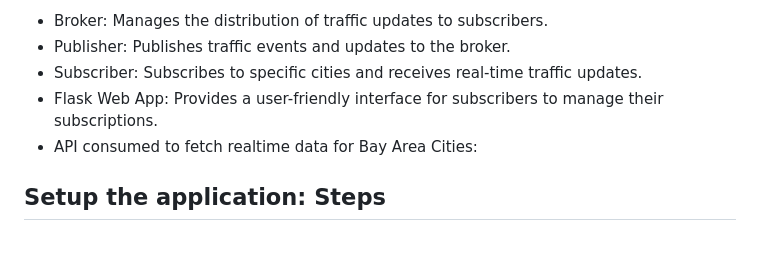
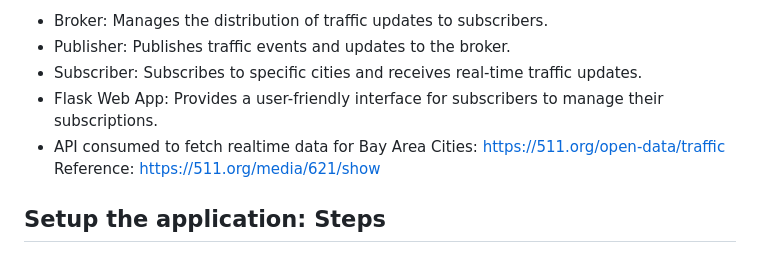
Before and after one commit to NA0724/Traffic_PubSub, a Markdown page: README.md, the part around the change. Rendered like a GitHub page.

Commit message:
updated link for api

```diff
--- a/README.md
+++ b/README.md
@@ -6,8 +6,8 @@ This project implements a Publish-Subscribe architecture for real-time traffic u
 - Publisher: Publishes traffic events and updates to the broker.
 - Subscriber: Subscribes to specific cities and receives real-time traffic updates.
 - Flask Web App: Provides a user-friendly interface for subscribers to manage their subscriptions.
-- API consumed to fetch realtime data for Bay Area Cities:
-
+- API consumed to fetch realtime data for Bay Area Cities: https://511.org/open-data/traffic
+ Reference: https://511.org/media/621/show
 
 
 
```
